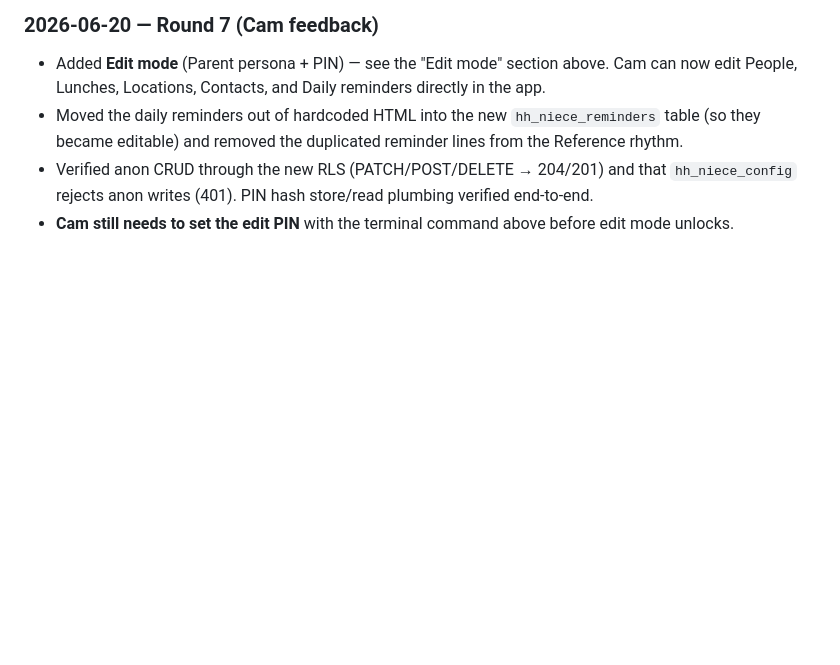
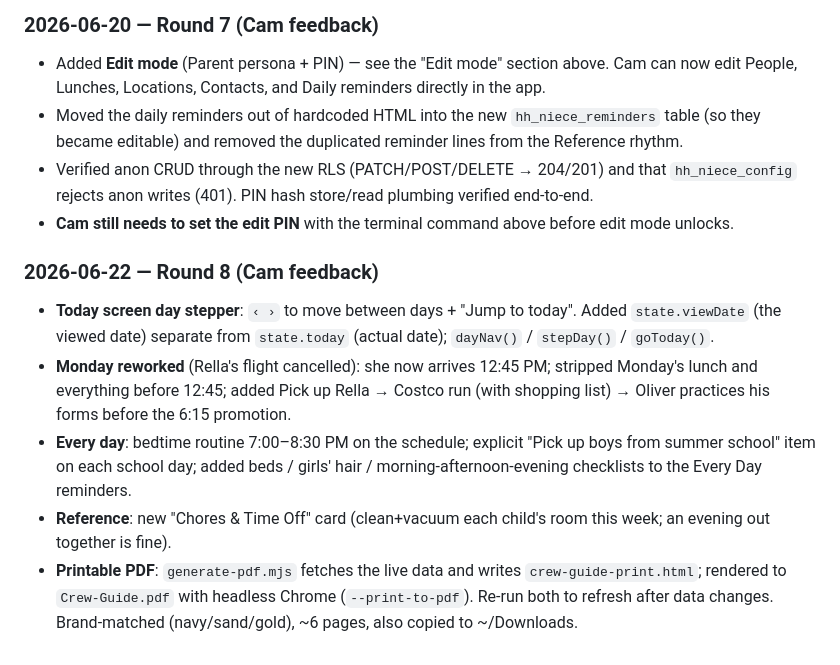
Before and after one commit to camhsmc/haines-crew-guide, a Markdown page: CLAUDE.md, the part around the change. GitHub-like rendering; blank space fills up the shorter version.

Commit message:
Update CLAUDE.md session log (round 8)
Co-Authored-By: Claude Opus 4.8 (1M context) <noreply@anthropic.com>

```diff
--- a/CLAUDE.md
+++ b/CLAUDE.md
@@ -183,3 +183,18 @@ framing — is intentionally NOT displayed. The source `hh_meal_plan` rows are l
 - Verified anon CRUD through the new RLS (PATCH/POST/DELETE → 204/201) and that `hh_niece_config`
   rejects anon writes (401). PIN hash store/read plumbing verified end-to-end.
 - **Cam still needs to set the edit PIN** with the terminal command above before edit mode unlocks.
+
+### 2026-06-22 — Round 8 (Cam feedback)
+- **Today screen day stepper**: `‹ ›` to move between days + "Jump to today". Added `state.viewDate`
+  (the viewed date) separate from `state.today` (actual date); `dayNav()` / `stepDay()` / `goToday()`.
+- **Monday reworked** (Rella's flight cancelled): she now arrives 12:45 PM; stripped Monday's lunch
+  and everything before 12:45; added Pick up Rella → Costco run (with shopping list) → Oliver
+  practices his forms before the 6:15 promotion.
+- **Every day**: bedtime routine 7:00–8:30 PM on the schedule; explicit "Pick up boys from summer
+  school" item on each school day; added beds / girls' hair / morning-afternoon-evening checklists
+  to the Every Day reminders.
+- **Reference**: new "Chores & Time Off" card (clean+vacuum each child's room this week; an evening
+  out together is fine).
+- **Printable PDF**: `generate-pdf.mjs` fetches the live data and writes `crew-guide-print.html`;
+  rendered to `Crew-Guide.pdf` with headless Chrome (`--print-to-pdf`). Re-run both to refresh after
+  data changes. Brand-matched (navy/sand/gold), ~6 pages, also copied to ~/Downloads.
```
